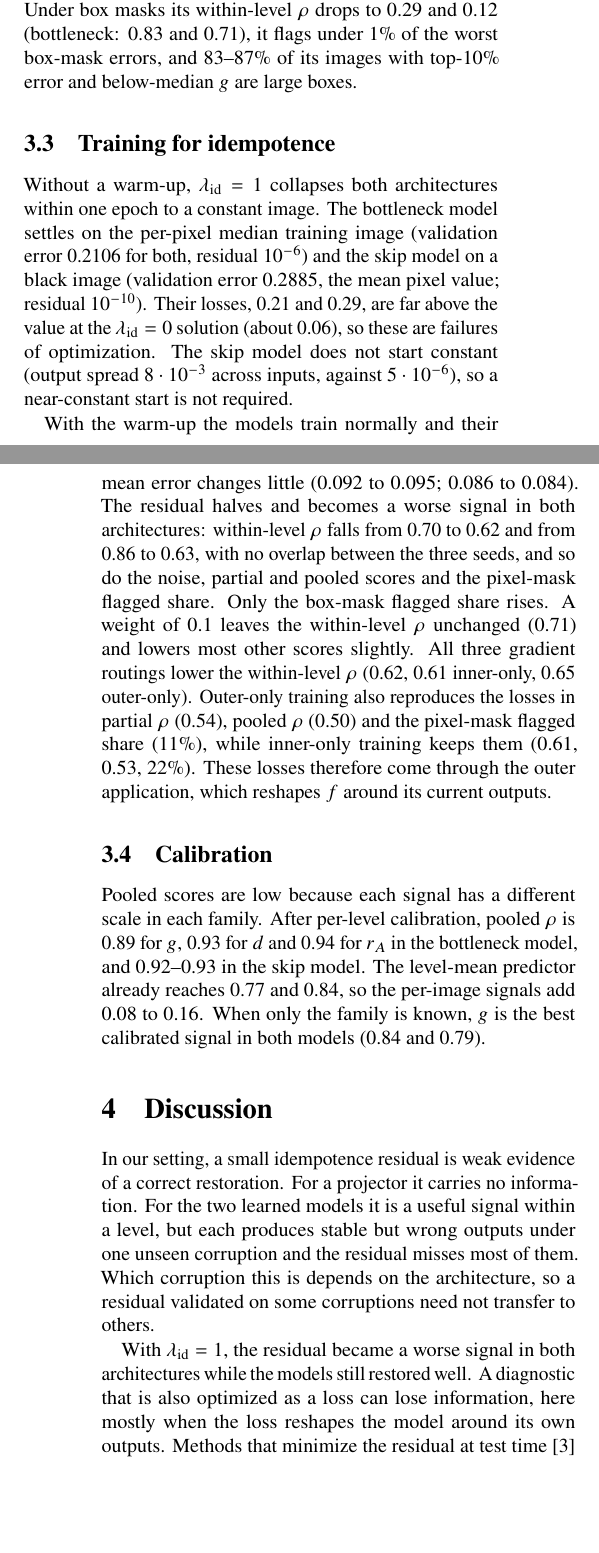
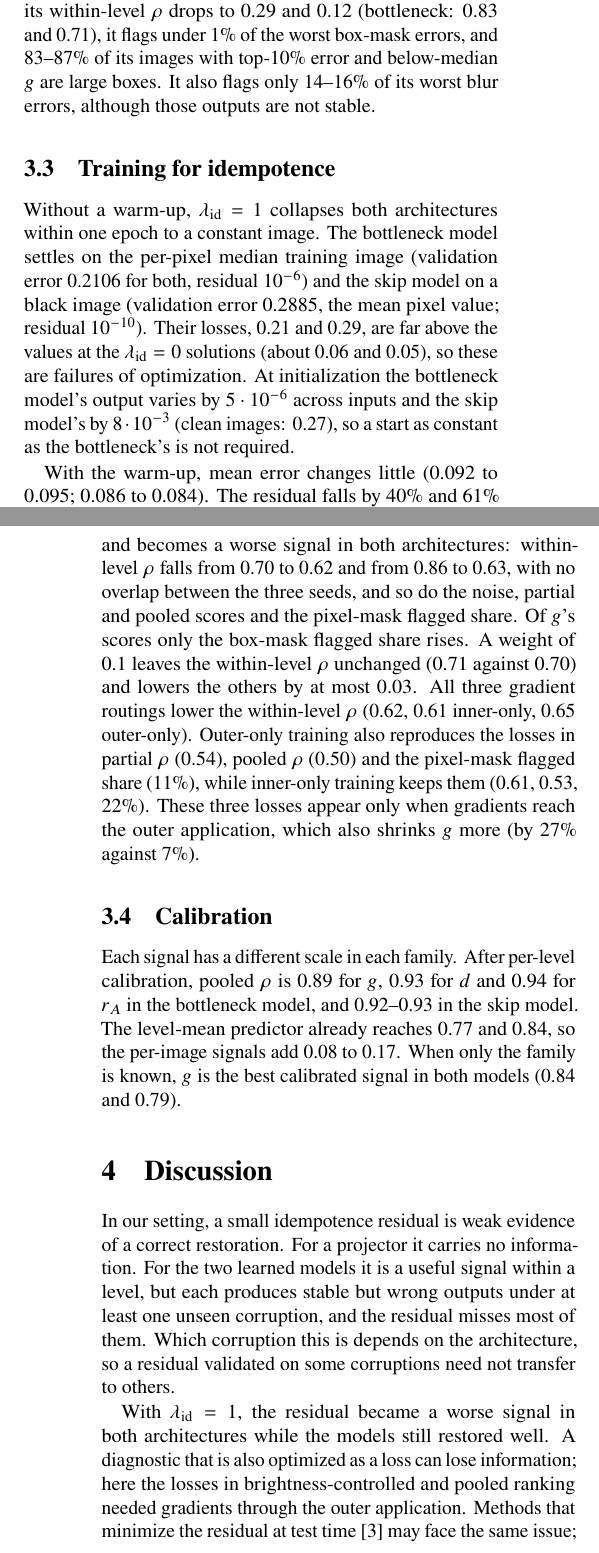
Before and after one commit to milmanb/fixed-point-reliability, a LaTeX paper (report/main.tex): two parts of the columns of pages 2 and 3 of 3, joined at a grey line, cut so that both start at the same text, the shorter picture padded with empty space. Compiled offline with pdfLaTeX.

Commit message:
Tighten precision and scope in the report
Every number and table cell recomputes from the data. Precision and
scope fixes:
- the skip model also misses blur errors (14-16% flagged, below the 25%
  chance level), so "one unseen corruption" becomes "at least one"
- "an idempotence penalty" becomes "a strong idempotence penalty": at
  lambda 0.1 and with inner-only routing the residual does not
  uniformly degrade
- routing: the three losses appear only with gradients through the
  outer application, which also shrinks g more (27% vs 7%), a dose
  confound now stated
- collapse: initial output spreads compared with clean images (0.27);
  lambda 0 losses about 0.06 and 0.05
- smaller: residual falls by 40% and 61%; lambda 0.1 changes at most
  0.03; the Taylor agreement is 0.81-0.97 for sigma <= 0.3; per-image
  gain 0.08-0.17; abstract calibration numbers labelled bottleneck;
  test-set error in the caption; the two shorter collapse runs noted

Co-Authored-By: Claude Opus 5 <noreply@anthropic.com>

```diff
--- a/report/main.tex
+++ b/report/main.tex
@@ -165,3 +164,4 @@ Eq.~\eqref{eq:taylor} is at most $10^{-12}$, the finite-difference round-off, wh
+finite differences, while the mean error
 lies between 0.04 and 0.23. The residual cannot rank these errors at all.
 
 \subsection{Learned models and their blind spots}
@@ -185,7 +185,8 @@ it turns sparse dots into a dim garment and treats it as a fixed point. Pixel ma
 the worst-quartile errors, and $g$ flags 18\% of them, fewer than a random score. The skip model
 has the opposite blind spot. Under box masks its within-level $\rho$ drops to 0.29 and 0.12
 (bottleneck: 0.83 and 0.71), it flags under 1\% of the worst box-mask errors, and 83--87\% of its
-images with top-10\% error and below-median $g$ are large boxes.
+images with top-10\% error and below-median $g$ are large boxes. It also flags only 14--16\% of
+its worst blur errors, although those outputs are not stable.
 
 \begin{figure}[t]
   \centering
@@ -201,40 +202,40 @@ images with top-10\% error and below-median $g$ are large boxes.
 Without a warm-up, $\lid = 1$ collapses both architectures within one epoch to a constant image.
 The bottleneck model settles on the per-pixel median training image (validation error 0.2106 for
 both, residual $10^{-6}$) and the skip model on a black image (validation error 0.2885, the mean
-pixel value; residual $10^{-10}$). Their losses, 0.21 and 0.29, are far above the value at the
-$\lid = 0$ solution (about 0.06), so these are failures of optimization. The skip model does not
-start constant (output spread $8\cdot10^{-3}$ across inputs, against $5\cdot10^{-6}$), so a
-near-constant start is not required.
+pixel value; residual $10^{-10}$). Their losses, 0.21 and 0.29, are far above the values at the
+$\lid = 0$ solutions (about 0.06 and 0.05), so these are failures of optimization. At
+initialization the bottleneck model's output varies by $5\cdot10^{-6}$ across inputs and the skip
+model's by $8\cdot10^{-3}$ (clean images: 0.27), so a start as constant as the bottleneck's is not
+required.
 
-With the warm-up the models train normally and their mean error changes little (0.092 to 0.095;
-0.086 to 0.084). The residual halves and becomes a worse signal
-in both architectures: within-level $\rho$ falls from 0.70 to 0.62 and from 0.86 to 0.63, with no
-overlap between the three seeds, and so do the noise, partial and pooled scores and the
-pixel-mask flagged share. Only the box-mask flagged share rises. A weight of 0.1 leaves the
-within-level $\rho$ unchanged (0.71) and lowers most other scores slightly. All three gradient
-routings lower the within-level $\rho$ (0.62, 0.61 inner-only, 0.65 outer-only). Outer-only
-training also reproduces the losses in partial $\rho$ (0.54), pooled $\rho$ (0.50) and the
-pixel-mask flagged share (11\%), while inner-only training keeps them (0.61, 0.53, 22\%). These
-losses therefore come through the outer application, which reshapes $f$ around its current
-outputs.
+With the warm-up, mean error changes little (0.092 to 0.095; 0.086 to 0.084). The residual falls by 40\% and 61\% and becomes a
+worse signal in both architectures: within-level $\rho$ falls from 0.70 to 0.62 and from 0.86 to
+0.63, with no overlap between the three seeds, and so do the noise, partial and pooled scores and
+the pixel-mask flagged share. Of $g$'s scores only the box-mask flagged share rises. A weight of
+0.1 leaves the within-level $\rho$ unchanged (0.71 against 0.70) and lowers the others by at most
+0.03. All three gradient routings lower the within-level $\rho$ (0.62, 0.61 inner-only, 0.65
+outer-only). Outer-only training also reproduces the losses in partial $\rho$ (0.54), pooled
+$\rho$ (0.50) and the pixel-mask flagged share (11\%), while inner-only training keeps them
+(0.61, 0.53, 22\%). These three losses appear only when gradients reach the outer application,
+which also shrinks $g$ more (by 27\% against 7\%).
 
 \subsection{Calibration}
-Pooled scores are low because each signal has a different scale in each family. After per-level
+Each signal has a different scale in each family. After per-level
 calibration, pooled $\rho$ is 0.89 for $g$, 0.93 for $d$ and 0.94 for $r_A$ in the bottleneck
 model, and 0.92--0.93 in the skip model. The level-mean predictor already reaches 0.77 and 0.84, so
-the per-image signals add 0.08 to 0.16. When only the family is known, $g$ is the best calibrated
+the per-image signals add 0.08 to 0.17. When only the family is known, $g$ is the best calibrated
 signal in both models (0.84 and 0.79).
 
 \section{Discussion}
 In our setting, a small idempotence residual is weak evidence of a correct restoration. For a
 projector it carries no information. For the two learned models it is a useful signal within a
-level, but each produces stable but wrong outputs under one unseen corruption and the residual
-misses most of them. Which corruption this is depends on the architecture, so a residual
+level, but each produces stable but wrong outputs under at least one unseen corruption, and the
+residual misses most of them. Which corruption this is depends on the architecture, so a residual
 validated on some corruptions need not transfer to others.
 
 With $\lid = 1$, the residual became a worse signal in both architectures while the models still
-restored well. A diagnostic that is also optimized as a loss can lose information, here mostly
-when the loss reshapes the model around its own outputs. Methods that
+restored well. A diagnostic that is also optimized as a loss can lose information; here the losses in
+brightness-controlled and pooled ranking needed gradients through the outer application. Methods that
 minimize the residual at test time~\cite{durasov2025it3} may face the same issue; we did not test
 this. No signal compares corruptions without calibration, and a level-mean predictor already
 reaches most of the calibrated performance.
@@ -248,3 +250,4 @@ brightness a strong baseline.
 
 \footnotesize
 \bibliographystyle{abbrv}  % ignores url/doi fields
+\setlength{\bibsep}{0.5pt}
```
Also changed, not shown: report/main.tex (51 more changed lines).
